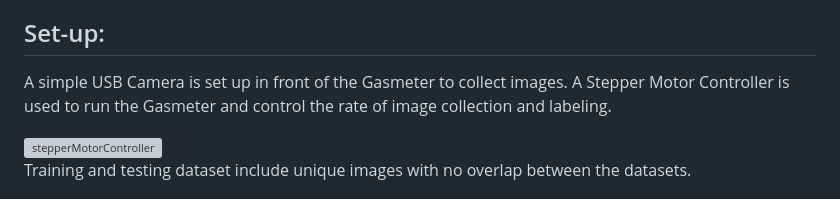
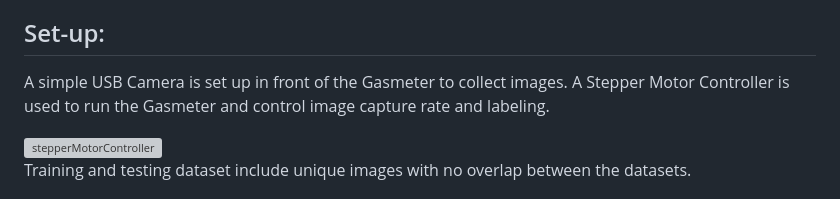
Before and after one commit to louelidrissi/Gasmeter-Reader, a Markdown page: README.md, the part around the change. Drawn GitHub-style; grey boxes are pictures that could not be loaded.

```diff
--- a/README.md
+++ b/README.md
@@ -13,7 +13,7 @@
 8. [Model Reference](#model-based-on-deepgauge-ml-demo-github)
 
 ## Set-up:
-A simple USB Camera is set up in front of the Gasmeter to collect images. A Stepper Motor Controller is used to run the Gasmeter and control the rate of image collection and labeling.
+A simple USB Camera is set up in front of the Gasmeter to collect images. A Stepper Motor Controller is used to run the Gasmeter and control image capture rate and labeling.
 
 <img src="https://github.com/user-attachments/assets/9136662c-9cc6-4ca6-824d-9c6b7a6ec2f8" alt="stepperMotorController" width="300" />
 
```
